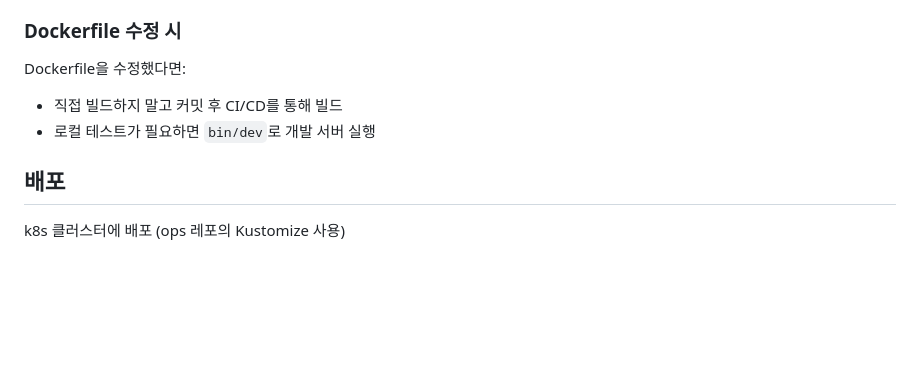
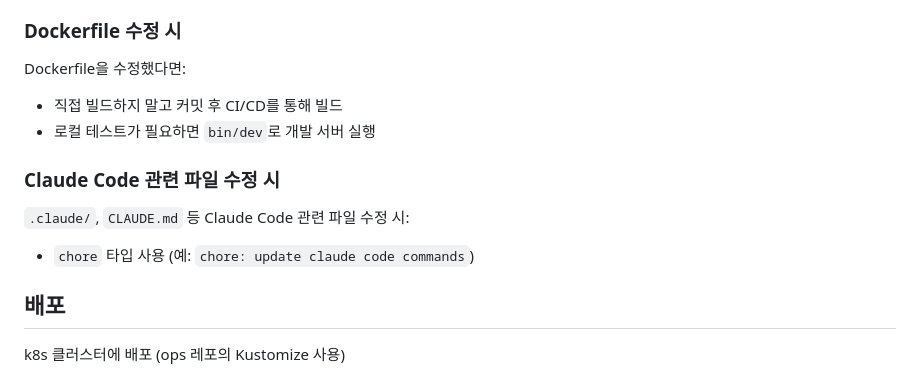
Before and after one commit to alxdr3k/xef-scale, a Markdown page: CLAUDE.md, the part around the change. Rendered like a GitHub page; blank space fills up the shorter version.

Commit message:
chore: add claude code commit message guideline
Co-Authored-By: Claude Opus 4.5 <noreply@anthropic.com>

```diff
--- a/CLAUDE.md
+++ b/CLAUDE.md
@@ -121,6 +121,11 @@ Dockerfile을 수정했다면:
 - 직접 빌드하지 말고 커밋 후 CI/CD를 통해 빌드
 - 로컬 테스트가 필요하면 `bin/dev`로 개발 서버 실행
 
+### Claude Code 관련 파일 수정 시
+
+`.claude/`, `CLAUDE.md` 등 Claude Code 관련 파일 수정 시:
+- `chore` 타입 사용 (예: `chore: update claude code commands`)
+
 ## 배포
 
 k8s 클러스터에 배포 (ops 레포의 Kustomize 사용)
```
